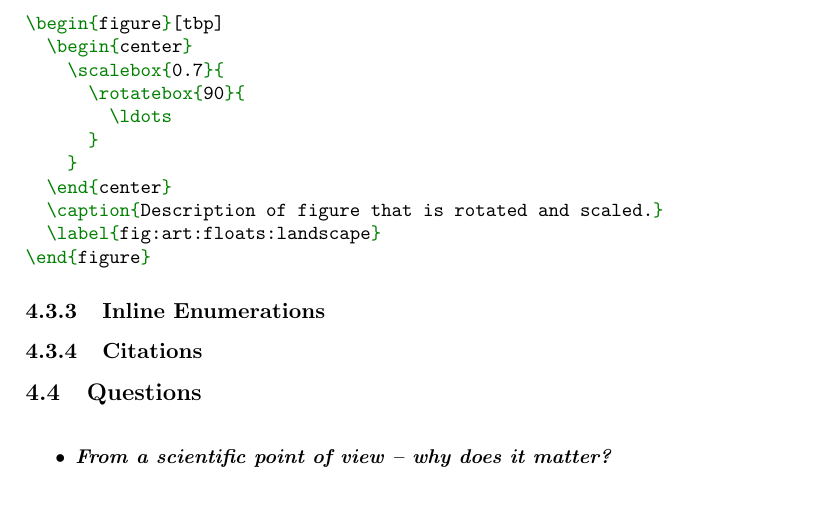
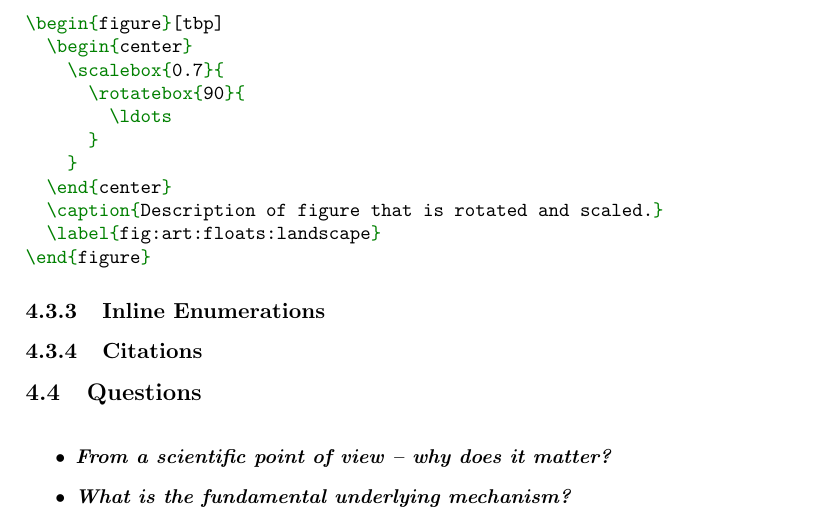
Before and after one commit to aslakjohansen/report-writing, a LaTeX thesis (doc/report-writing.tex): part of page 25 of 66, cut so that both start at the same text. Compiled offline with pdfLaTeX.

Commit message:
Added a question

```diff
--- a/doc/report-writing.tex
+++ b/doc/report-writing.tex
@@ -942,6 +942,7 @@ At times, a figure may be too complex to be readable in normal (i.e., portrait\i
 
 \begin{itemize}
   \descitem{From a scientific point of view -- why does it matter?}
+  \descitem{What is the fundamental underlying mechanism?}
 \end{itemize}
 
 \section{Anti-Patterns}
```
